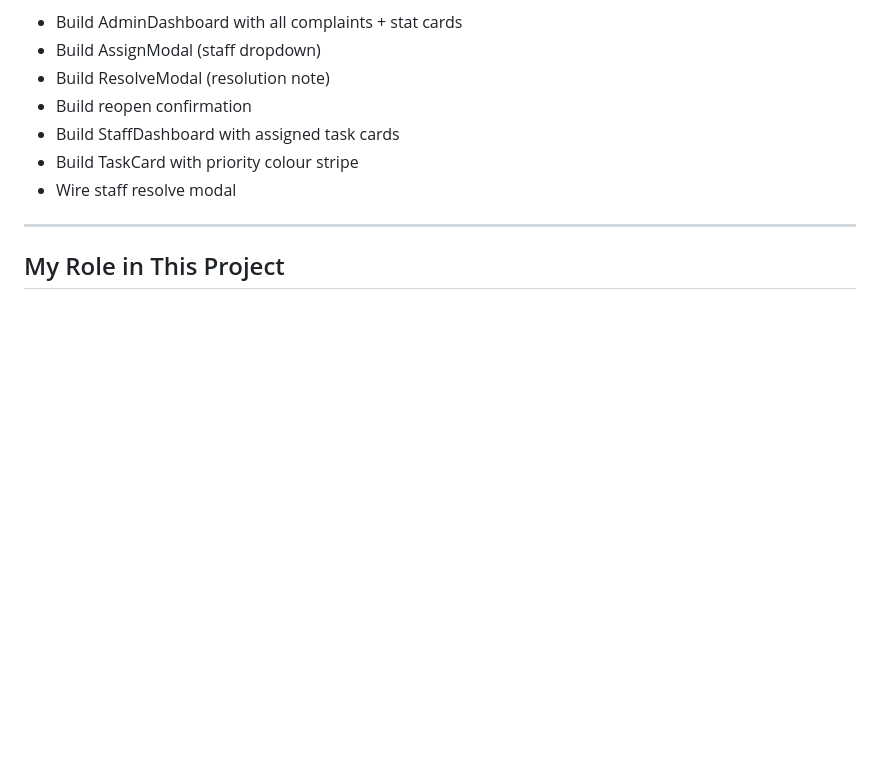
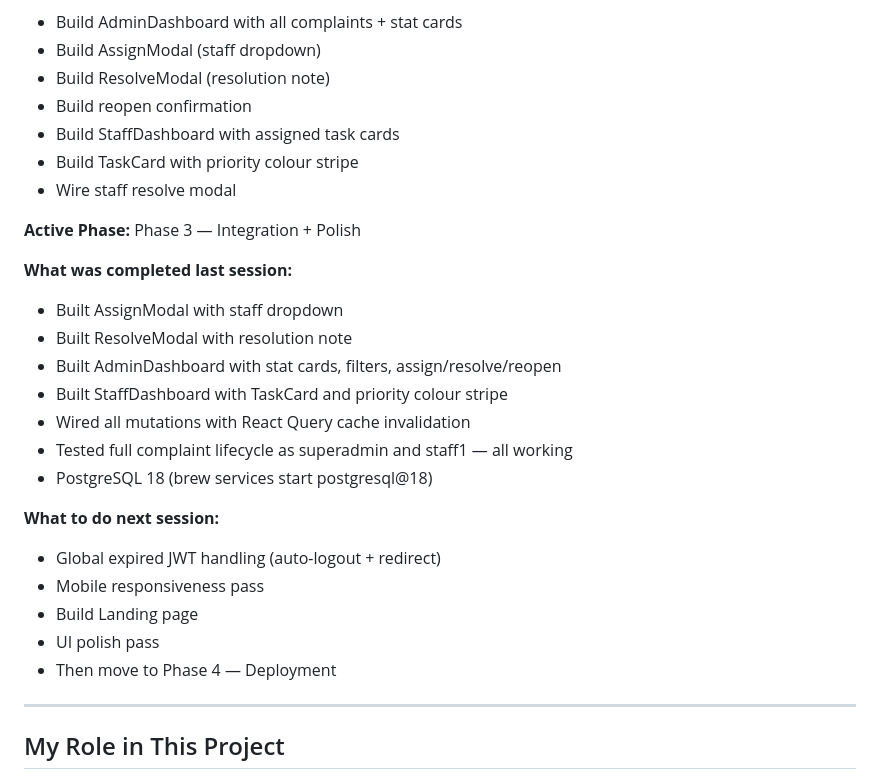
Before and after one commit to MdZillurRahman/smart_campus, a Markdown page: claude.md, the part around the change. Rendered like a GitHub page; blank space fills up the shorter version.

```diff
--- a/claude.md
+++ b/claude.md
@@ -208,6 +208,24 @@ GET    /api/v1/users?role=staff    (admin)
 - Build TaskCard with priority colour stripe
 - Wire staff resolve modal
 
+**Active Phase:** Phase 3 — Integration + Polish
+
+**What was completed last session:**
+- Built AssignModal with staff dropdown
+- Built ResolveModal with resolution note
+- Built AdminDashboard with stat cards, filters, assign/resolve/reopen
+- Built StaffDashboard with TaskCard and priority colour stripe
+- Wired all mutations with React Query cache invalidation
+- Tested full complaint lifecycle as superadmin and staff1 — all working
+- PostgreSQL 18 (brew services start postgresql@18)
+
+**What to do next session:**
+- Global expired JWT handling (auto-logout + redirect)
+- Mobile responsiveness pass
+- Build Landing page
+- UI polish pass
+- Then move to Phase 4 — Deployment
+
 ---
 
 ## My Role in This Project
```
